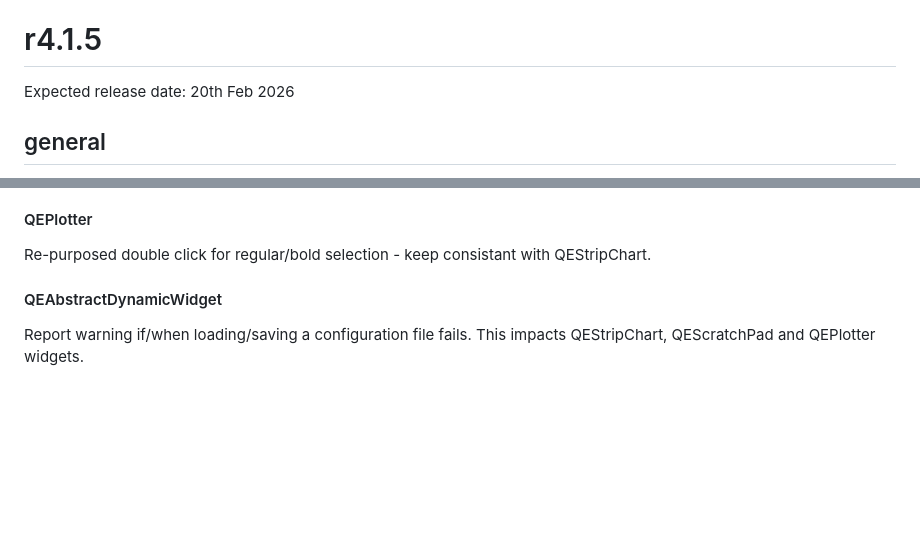
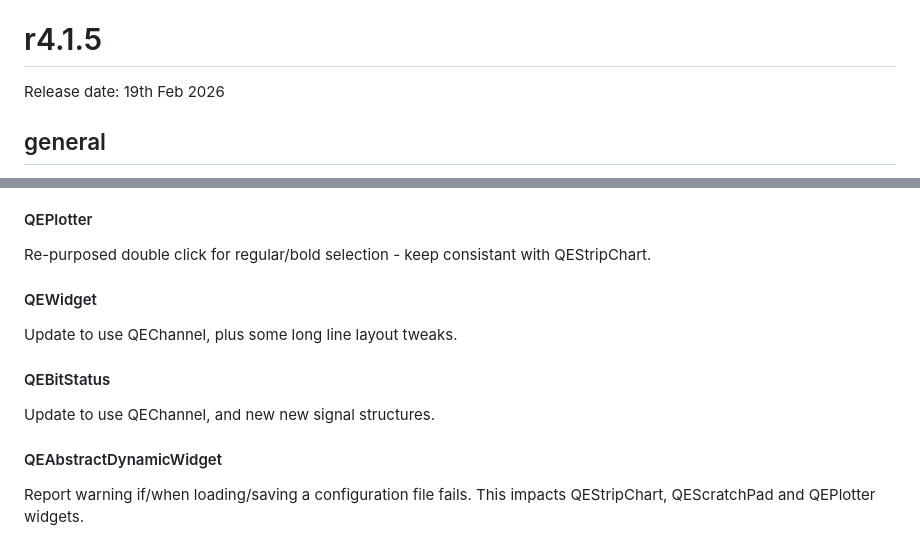
Before and after one commit to qtepics/qtepics.github.io, a Markdown page: release_notes.md, 2 parts joined by grey strips. GitHub-like rendering; blank space fills up the shorter version.

Commit message:
Update release notes for version 4.1.5

```diff
--- a/release_notes.md
+++ b/release_notes.md
@@ -11,7 +11,7 @@
 
 # <a name="r4.1.5"></a><span style='color:#006666'>r4.1.5</span>
 
-Expected release date: 20th Feb 2026
+Release date: 19th Feb 2026
 
 ## <span style='color:#006666'>general</span>
 
@@ -120,6 +119,15 @@ button does.
 
 Re-purposed double click for regular/bold selection - keep consistant
 with QEStripChart.
+
+#### QEWidget
+
+Update to use QEChannel, plus some long line layout tweaks.
+
+#### QEBitStatus
+
+Update to use QEChannel, and new new signal structures.
+
 
 #### QEAbstractDynamicWidget
 
```
Also changed, not shown: other parts of release_notes.md (+1 -2 lines).
